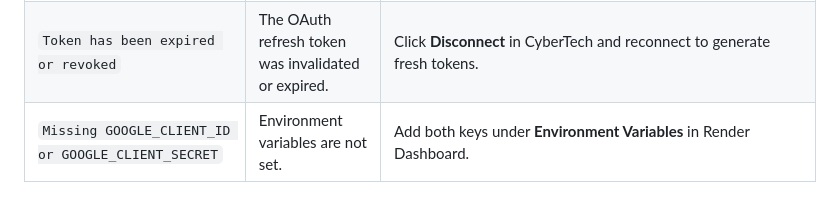
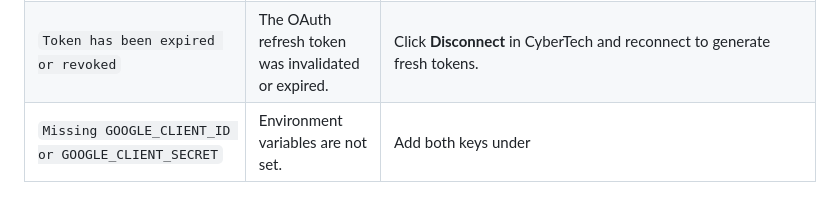
Before and after one commit to CodeWithZubair786/CyberTechX, a Markdown page: README.md, the part around the change. Rendered like a GitHub page.

```diff
--- a/README.md
+++ b/README.md
@@ -170,4 +170,4 @@ When deploying to Render (**https://dashboard.render.com**), navigate to:
 | `access_denied` | The user clicked "Cancel" on the Google consent screen. | Normal user rejection. CyberTech shows "Gmail connection cancelled." |
 | `403 Access blocked: CyberTech has not completed the Google verification process` | The Google Cloud project is in **Testing** mode and the logging-in email is not added as a Test User. | In Google Cloud Console → **OAuth consent screen** → **Test users**, click **+ Add Users** and add your email. |
 | `Token has been expired or revoked` | The OAuth refresh token was invalidated or expired. | Click **Disconnect** in CyberTech and reconnect to generate fresh tokens. |
-| `Missing GOOGLE_CLIENT_ID or GOOGLE_CLIENT_SECRET` | Environment variables are not set. | Add both keys under **Environment Variables** in Render Dashboard. |
+| `Missing GOOGLE_CLIENT_ID or GOOGLE_CLIENT_SECRET` | Environment variables are not set. | Add both keys under
```
